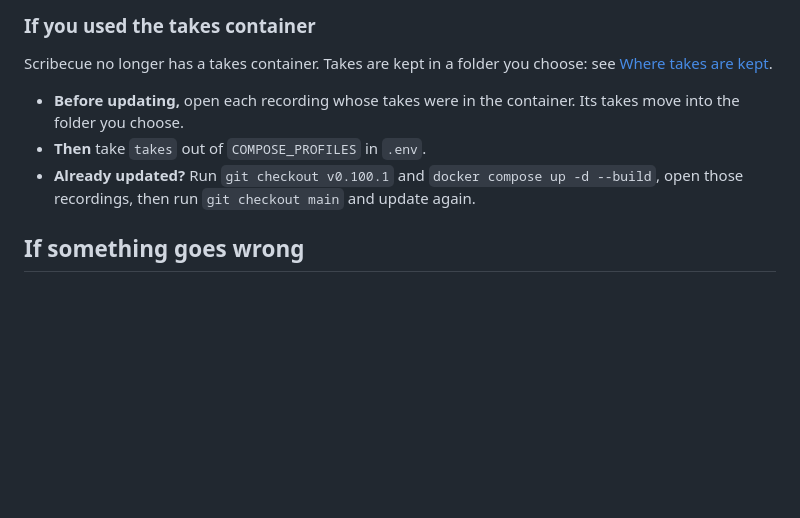
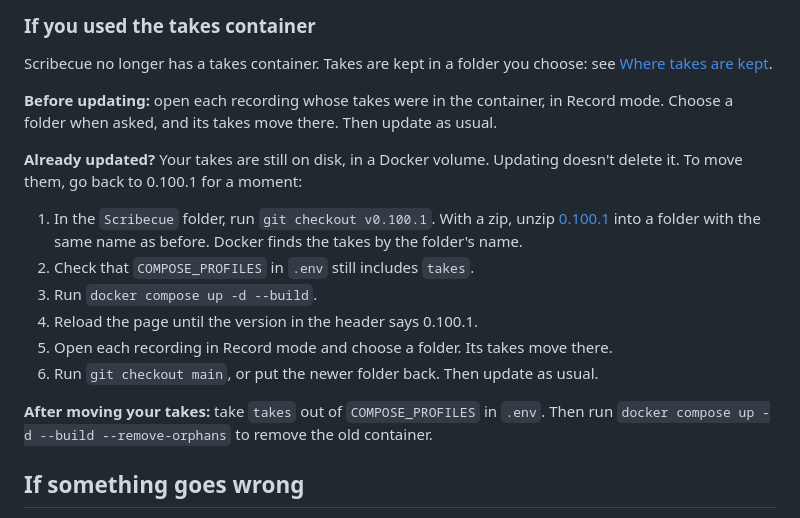
Before and after one commit to kyle95wm/Scribecue, a Markdown page: Guides/INSTALL.md, the part around the change. Drawn GitHub-style; blank space fills up the shorter version.

Commit message:
Spell out how to move takes after updating
Co-Authored-By: Claude Opus 5.5 <noreply@anthropic.com>

```diff
--- a/Guides/INSTALL.md
+++ b/Guides/INSTALL.md
@@ -311,11 +311,23 @@ and port as before.
 Scribecue no longer has a takes container. Takes are kept in a folder you choose: see
 [Where takes are kept](RECORDING.md#where-takes-are-kept).
 
-- **Before updating,** open each recording whose takes were in the container. Its takes
-  move into the folder you choose.
-- **Then** take `takes` out of `COMPOSE_PROFILES` in `.env`.
-- **Already updated?** Run `git checkout v0.100.1` and `docker compose up -d --build`,
-  open those recordings, then run `git checkout main` and update again.
+**Before updating:** open each recording whose takes were in the container, in Record
+mode. Choose a folder when asked, and its takes move there. Then update as usual.
+
+**Already updated?** Your takes are still on disk, in a Docker volume. Updating doesn't
+delete it. To move them, go back to 0.100.1 for a moment:
+
+1. In the `Scribecue` folder, run `git checkout v0.100.1`. With a zip, unzip
+   [0.100.1](https://github.com/kyle95wm/Scribecue/releases/tag/v0.100.1) into a folder
+   with the same name as before. Docker finds the takes by the folder's name.
+2. Check that `COMPOSE_PROFILES` in `.env` still includes `takes`.
+3. Run `docker compose up -d --build`.
+4. Reload the page until the version in the header says 0.100.1.
+5. Open each recording in Record mode and choose a folder. Its takes move there.
+6. Run `git checkout main`, or put the newer folder back. Then update as usual.
+
+**After moving your takes:** take `takes` out of `COMPOSE_PROFILES` in `.env`. Then run
+`docker compose up -d --build --remove-orphans` to remove the old container.
 
 ## If something goes wrong
 
```
